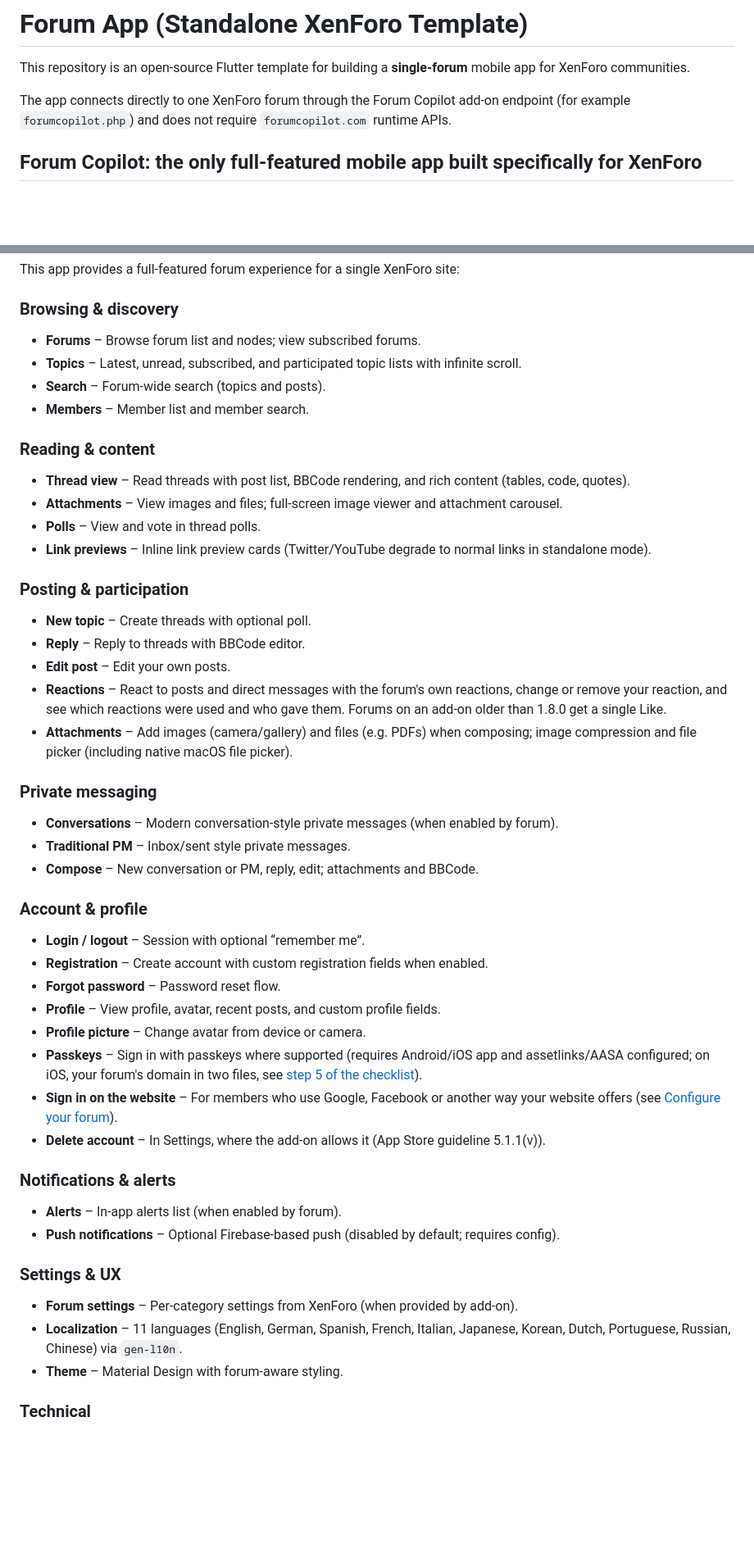
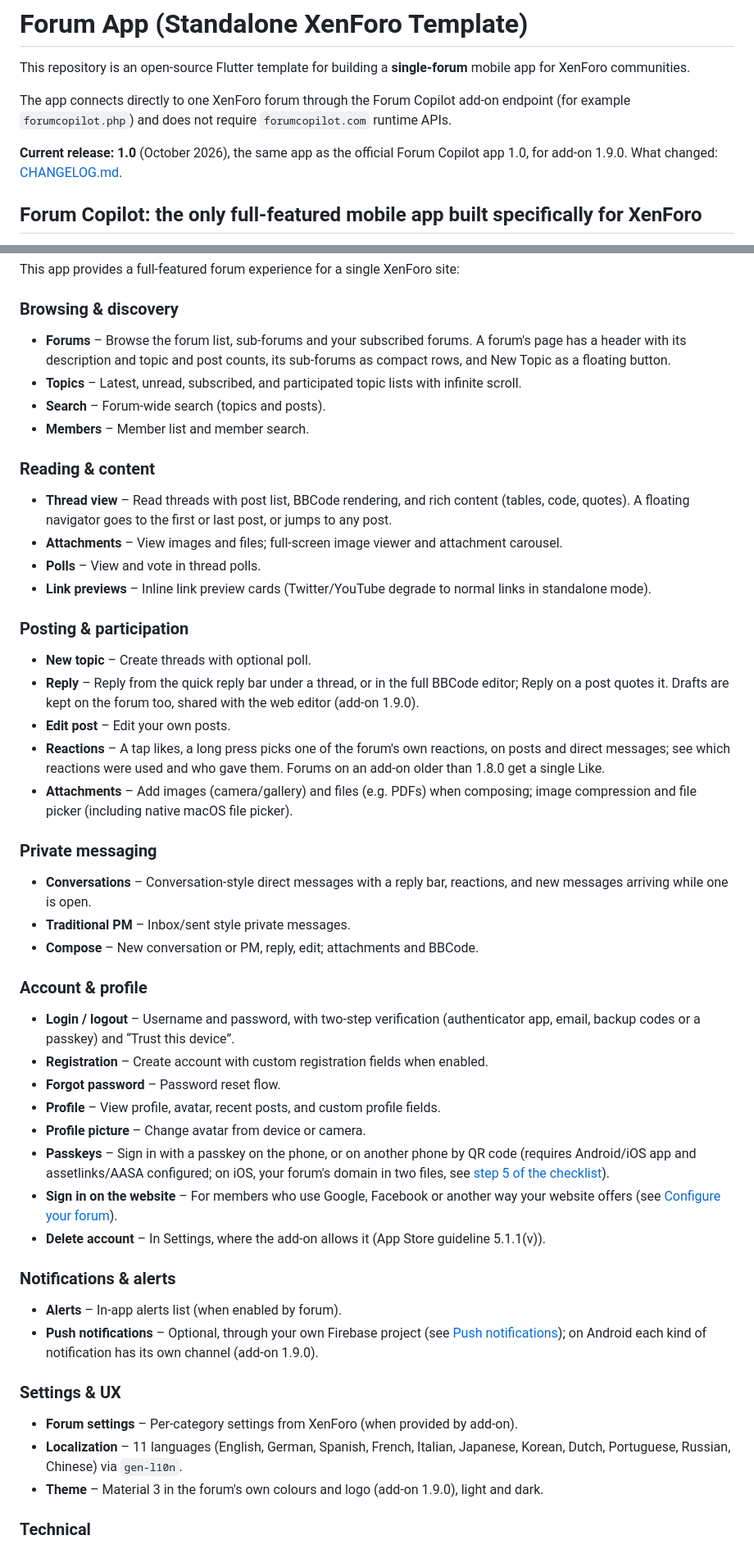
Before and after one commit to forumcopilot/xenforoapp, a Markdown page: README.md, 2 parts joined by grey strips. Shown at 82% size. Drawn GitHub-style; blank space fills up the shorter version.

Commit message:
docs(readme): 1.0
Says what 1.0 is and that it pairs with add-on 1.9.0, which features stay
off with an older add-on, and brings the feature list up to date: the
forum page header, the thread navigator and quick reply, shared drafts,
tap-to-like reactions, two-step sign-in, passkeys from another phone,
notification channels, the forum's colours. The options page is
"ForumCopilot Options".

Co-Authored-By: Claude Opus 5.5 <noreply@anthropic.com>

```diff
--- a/README.md
+++ b/README.md
@@ -3,6 +3,8 @@
 This repository is an open-source Flutter template for building a **single-forum** mobile app for XenForo communities.
 
 The app connects directly to one XenForo forum through the Forum Copilot add-on endpoint (for example `forumcopilot.php`) and does not require `forumcopilot.com` runtime APIs.
+
+**Current release: 1.0** (October 2026), the same app as the official Forum Copilot app 1.0, for add-on 1.9.0. What changed: [CHANGELOG.md](CHANGELOG.md).
 
 ## Forum Copilot: the only full-featured mobile app built specifically for XenForo
 
@@ -48,47 +50,47 @@ Whichever path you choose, your forum needs the **Forum Copilot Mobile App API**
 This app provides a full-featured forum experience for a single XenForo site:
 
 ### Browsing & discovery
-- **Forums** – Browse forum list and nodes; view subscribed forums.
+- **Forums** – Browse the forum list, sub-forums and your subscribed forums. A forum's page has a header with its description and topic and post counts, its sub-forums as compact rows, and New Topic as a floating button.
 - **Topics** – Latest, unread, subscribed, and participated topic lists with infinite scroll.
 - **Search** – Forum-wide search (topics and posts).
 - **Members** – Member list and member search.
 
 ### Reading & content
-- **Thread view** – Read threads with post list, BBCode rendering, and rich content (tables, code, quotes).
+- **Thread view** – Read threads with post list, BBCode rendering, and rich content (tables, code, quotes). A floating navigator goes to the first or last post, or jumps to any post.
 - **Attachments** – View images and files; full-screen image viewer and attachment carousel.
 - **Polls** – View and vote in thread polls.
 - **Link previews** – Inline link preview cards (Twitter/YouTube degrade to normal links in standalone mode).
 
 ### Posting & participation
 - **New topic** – Create threads with optional poll.
-- **Reply** – Reply to threads with BBCode editor.
+- **Reply** – Reply from the quick reply bar under a thread, or in the full BBCode editor; Reply on a post quotes it. Drafts are kept on the forum too, shared with the web editor (add-on 1.9.0).
 - **Edit post** – Edit your own posts.
-- **Reactions** – React to posts and direct messages with the forum's own reactions, change or remove your reaction, and see which reactions were used and who gave them. Forums on an add-on older than 1.8.0 get a single Like.
+- **Reactions** – A tap likes, a long press picks one of the forum's own reactions, on posts and direct messages; see which reactions were used and who gave them. Forums on an add-on older than 1.8.0 get a single Like.
 - **Attachments** – Add images (camera/gallery) and files (e.g. PDFs) when composing; image compression and file picker (including native macOS file picker).
 
 ### Private messaging
-- **Conversations** – Modern conversation-style private messages (when enabled by forum).
+- **Conversations** – Conversation-style direct messages with a reply bar, reactions, and new messages arriving while one is open.
 - **Traditional PM** – Inbox/sent style private messages.
 - **Compose** – New conversation or PM, reply, edit; attachments and BBCode.
 
 ### Account & profile
-- **Login / logout** – Session with optional “remember me”.
+- **Login / logout** – Username and password, with two-step verification (authenticator app, email, backup codes or a passkey) and “Trust this device”.
 - **Registration** – Create account with custom registration fields when enabled.
 - **Forgot password** – Password reset flow.
 - **Profile** – View profile, avatar, recent posts, and custom profile fields.
 - **Profile picture** – Change avatar from device or camera.
-- **Passkeys** – Sign in with passkeys where supported (requires Android/iOS app and assetlinks/AASA configured; on iOS, your forum's domain in two files, see [step 5 of the checklist](#open-source-safety-checklist)).
+- **Passkeys** – Sign in with a passkey on the phone, or on another phone by QR code (requires Android/iOS app and assetlinks/AASA configured; on iOS, your forum's domain in two files, see [step 5 of the checklist](#open-source-safety-checklist)).
 - **Sign in on the website** – For members who use Google, Facebook or another way your website offers (see [Configure your forum](#3-configure-your-forum)).
 - **Delete account** – In Settings, where the add-on allows it (App Store guideline 5.1.1(v)).
 
 ### Notifications & alerts
 - **Alerts** – In-app alerts list (when enabled by forum).
-- **Push notifications** – Optional Firebase-based push (disabled by default; requires config).
+- **Push notifications** – Optional, through your own Firebase project (see [Push notifications](#push-notifications-optional)); on Android each kind of notification has its own channel (add-on 1.9.0).
 
 ### Settings & UX
 - **Forum settings** – Per-category settings from XenForo (when provided by add-on).
 - **Localization** – 11 languages (English, German, Spanish, French, Italian, Japanese, Korean, Dutch, Portuguese, Russian, Chinese) via `gen-l10n`.
-- **Theme** – Material Design with forum-aware styling.
+- **Theme** – Material 3 in the forum's own colours and logo (add-on 1.9.0), light and dark.
 
 ### Technical
 - **Single-forum** – No forum chooser; app is tied to one forum via config.
```
Also changed, not shown: other parts of README.md (+2 -2 lines).
